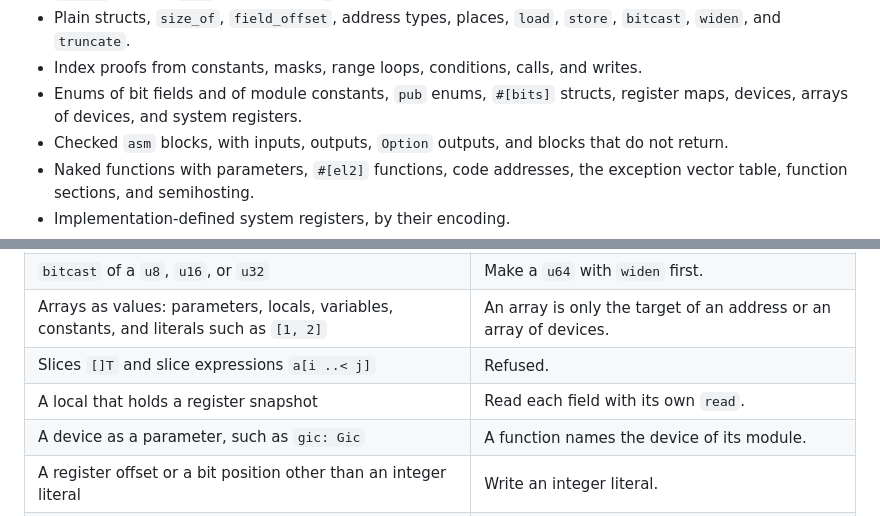
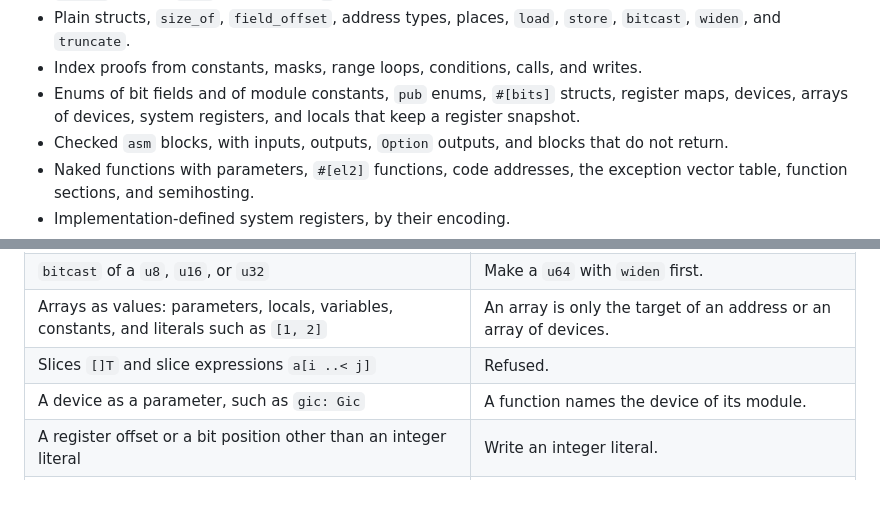
Before and after one commit to wystlang/wyst.dev, a Markdown page: content/docs/status.md, 2 parts joined by grey strips. Drawn GitHub-style.

```diff
--- a/content/docs/status.md
+++ b/content/docs/status.md
@@ -29,8 +29,8 @@ This page lists both sides.
 - Index proofs from constants, masks, range loops, conditions, calls, and
   writes.
 - Enums of bit fields and of module constants, `pub` enums, `#[bits]`
-  structs, register maps, devices, arrays of devices, and system
-  registers.
+  structs, register maps, devices, arrays of devices, system registers,
+  and locals that keep a register snapshot.
 - Checked `asm` blocks, with inputs, outputs, `Option` outputs, and blocks
   that do not return.
 - Naked functions with parameters, `#[el2]` functions, code addresses, the
@@ -71,7 +71,6 @@ kernel needs it:
 | `bitcast` of a `u8`, `u16`, or `u32` | Make a `u64` with `widen` first. |
 | Arrays as values: parameters, locals, variables, constants, and literals such as `[1, 2]` | An array is only the target of an address or an array of devices. |
 | Slices `[]T` and slice expressions `a[i ..< j]` | Refused. |
-| A local that holds a register snapshot | Read each field with its own `read`. |
 | A device as a parameter, such as `gic: Gic` | A function names the device of its module. |
 | A register offset or a bit position other than an integer literal | Write an integer literal. |
 | A `#[bits]` struct as a parameter, a variable, or a result, and a `#[bits]` local that unwraps an `Option` | Use the backing type, such as `u64`. To read a field, give the value to a local `const` of the struct type. |
```
Also changed, not shown: content/docs/registers.md (+22 -2 lines), content/docs/system-registers.md (+21 -0 lines).
